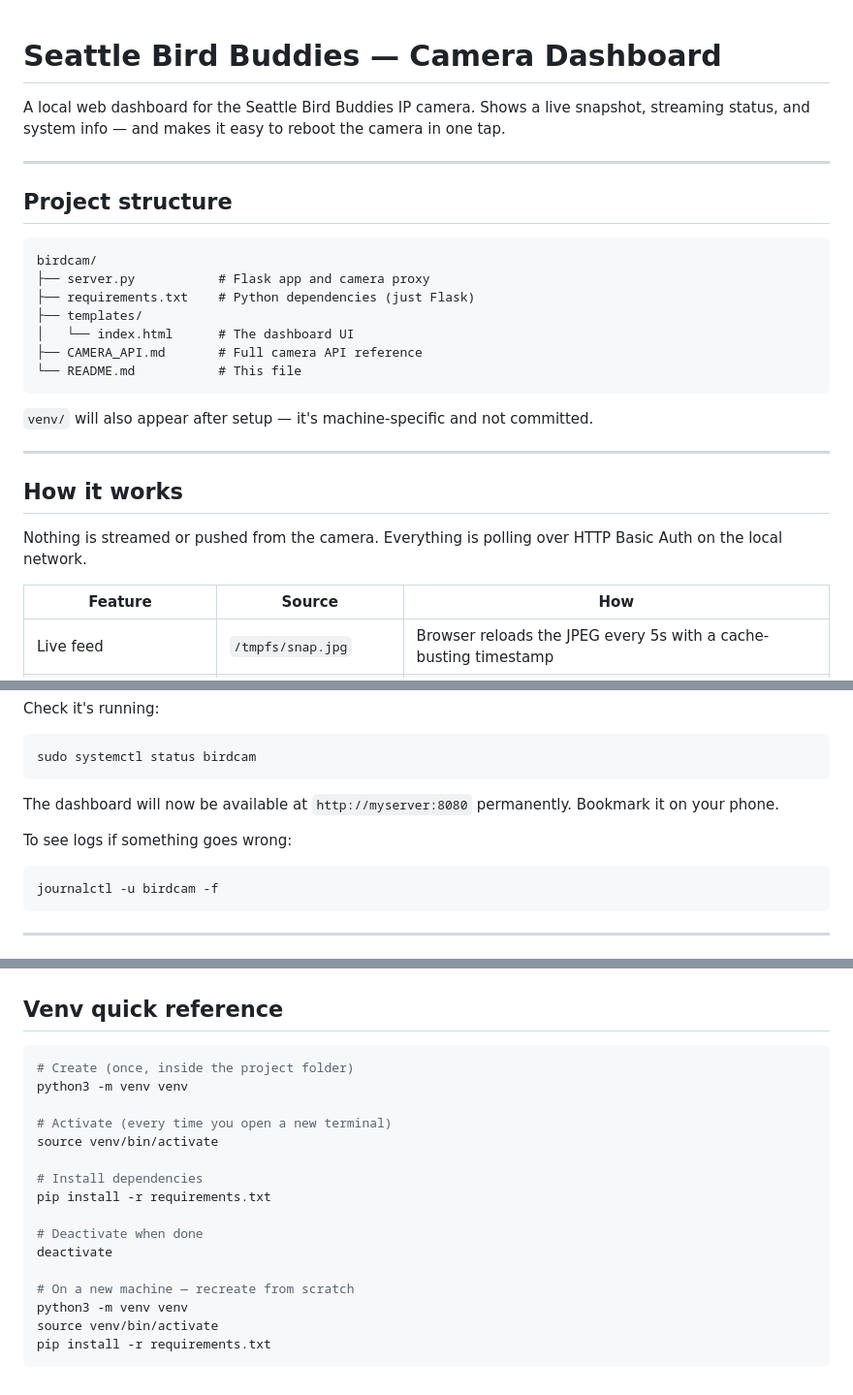
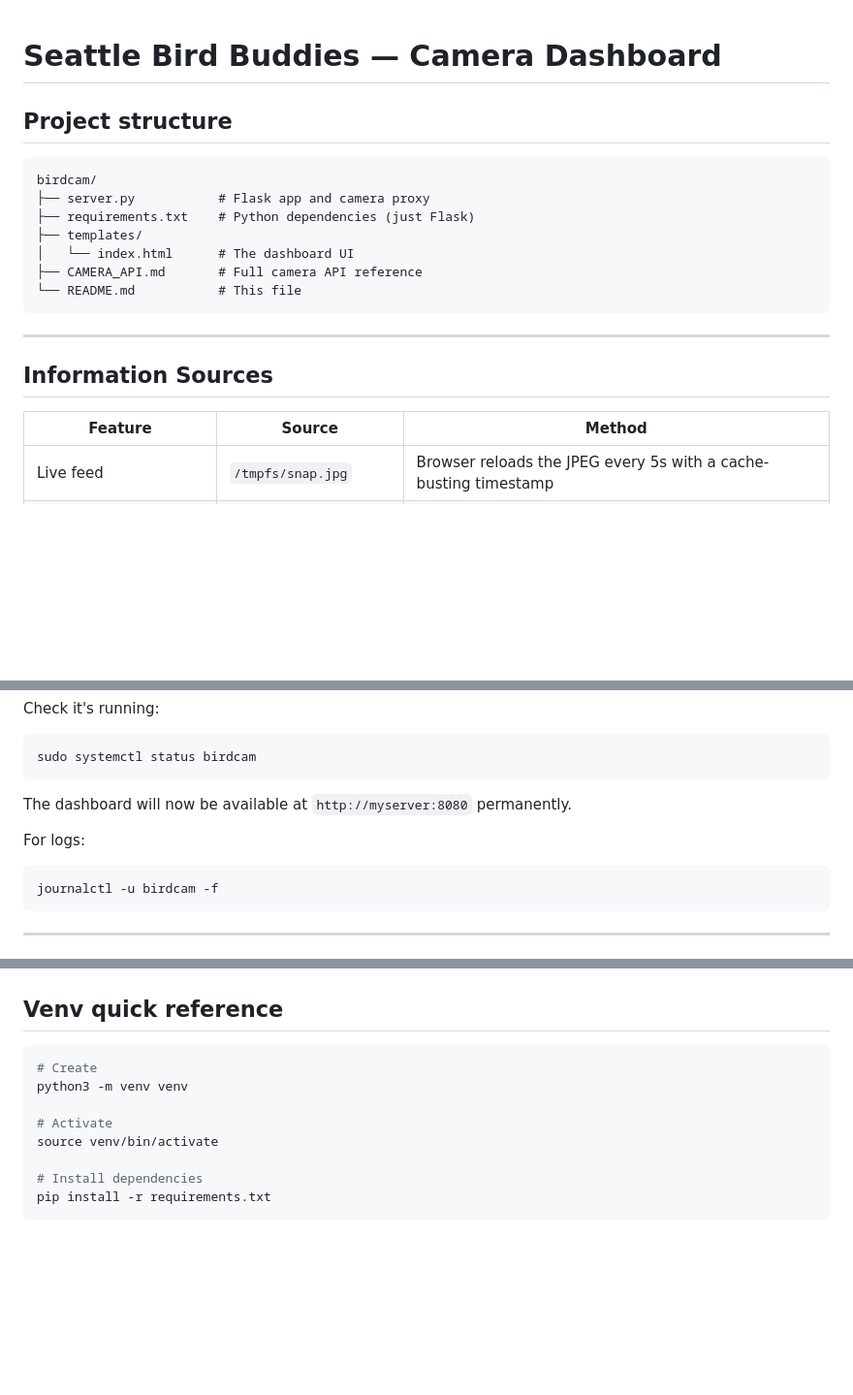
Before and after one commit to nixsticks/birdcam, a Markdown page: README.md, 3 parts joined by grey strips. Shown at 97% size. GitHub-like rendering; blank space fills up the shorter version.

Commit message:
Update README.md
vibe coding is... well, it is what it is

````diff
--- a/README.md
+++ b/README.md
@@ -1,8 +1,4 @@
 # Seattle Bird Buddies — Camera Dashboard
-
-A local web dashboard for the Seattle Bird Buddies IP camera. Shows a live snapshot, streaming status, and system info — and makes it easy to reboot the camera in one tap.
-
----
 
 ## Project structure
 
@@ -16,15 +12,11 @@ birdcam/
 └── README.md           # This file
 ```
 
-`venv/` will also appear after setup — it's machine-specific and not committed.
-
 ---
 
-## How it works
+## Information Sources
 
-Nothing is streamed or pushed from the camera. Everything is polling over HTTP Basic Auth on the local network.
-
-| Feature | Source | How |
+| Feature | Source | Method |
 |---|---|---|
 | Live feed | `/tmpfs/snap.jpg` | Browser reloads the JPEG every 5s with a cache-busting timestamp |
 | LIVE badge + viewer count | `/tmpfs/state.js` | Polled every 15s, parsed with regex |
@@ -136,9 +128,9 @@ Check it's running:
 sudo systemctl status birdcam
 ```
 
-The dashboard will now be available at `http://myserver:8080` permanently. Bookmark it on your phone.
+The dashboard will now be available at `http://myserver:8080` permanently.
 
-To see logs if something goes wrong:
+For logs:
 
 ```bash
 journalctl -u birdcam -f
@@ -166,20 +158,12 @@ Endpoints used by this app:
 ## Venv quick reference
 
 ```bash
-# Create (once, inside the project folder)
+# Create
 python3 -m venv venv
 
-# Activate (every time you open a new terminal)
+# Activate
 source venv/bin/activate
 
 # Install dependencies
 pip install -r requirements.txt
-
-# Deactivate when done
-deactivate
-
-# On a new machine — recreate from scratch
-python3 -m venv venv
-source venv/bin/activate
-pip install -r requirements.txt
 ```
````
Also changed, not shown: other parts of README.md (+1 -1 lines).
